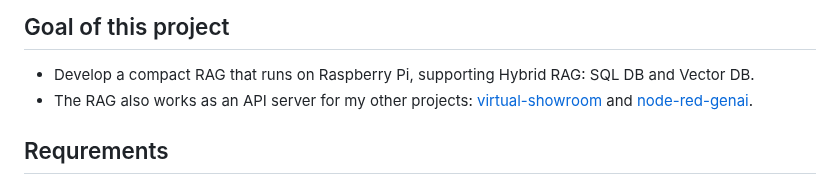
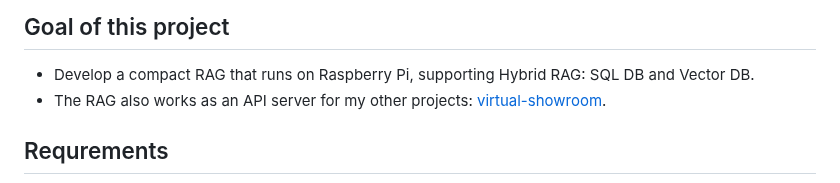
Before and after one commit to araobp/compact-rag, a Markdown page: README.md, the part around the change. GitHub-like rendering.

```diff
--- a/README.md
+++ b/README.md
@@ -9,7 +9,7 @@ I develop a compact RAG (Retrieval-Augmented Generation) that runs on Raspberry
 ## Goal of this project
 
 - Develop a compact RAG that runs on Raspberry Pi, supporting Hybrid RAG: SQL DB and Vector DB.
-- The RAG also works as an API server for my other projects: [virtual-showroom](https://github.com/araobp/virtual-showroom) and [node-red-genai](https://github.com/araobp/node-red-genai).
+- The RAG also works as an API server for my other projects: [virtual-showroom](https://github.com/araobp/virtual-showroom).
 
 ## Requrements
 
```
